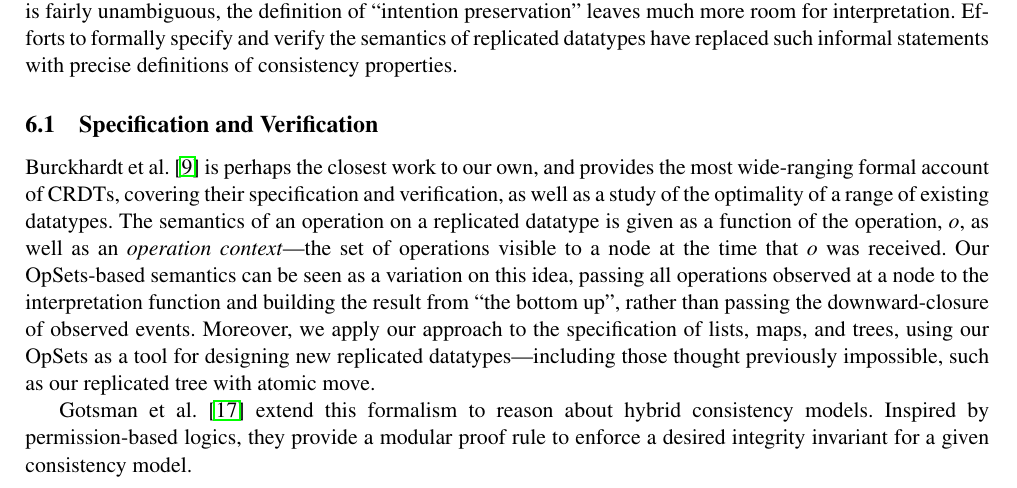
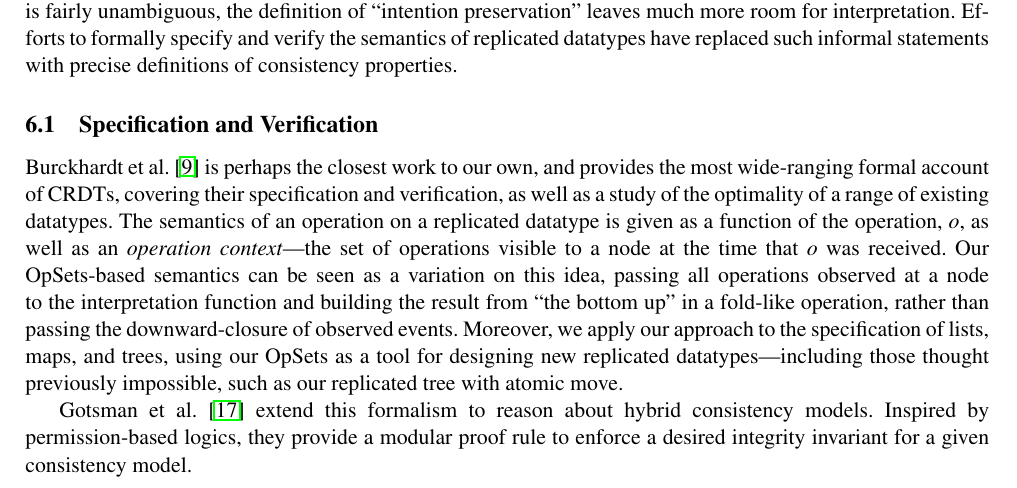
Before and after one commit to trvedata/opsets, a LaTeX problem sheet (paper/opsets.tex, which reads paper/relwork.tex): part of page 10 of 15, cut so that both start at the same text. Compiled offline with pdfLaTeX.

Commit message:
Small addition
Need to read-through and get under page limit

```diff
--- a/paper/relwork.tex
+++ b/paper/relwork.tex
@@ -10,7 +10,7 @@ Efforts to formally specify and verify the semantics of replicated datatypes hav
 
 Burckhardt et al.~\cite{Burckhardt:2014ft} is perhaps the closest work to our own, and provides the most wide-ranging formal account of CRDTs, covering their specification and verification, as well as a study of the optimality of a range of existing datatypes.
 The semantics of an operation on a replicated datatype is given as a function of the operation, $o$, as well as an \emph{operation context}---the set of operations visible to a node at the time that $o$ was received.
-Our OpSets-based semantics can be seen as a variation on this idea, passing all operations observed at a node to the interpretation function and building the result from ``the bottom up'', rather than passing the downward-closure of observed events.
+Our OpSets-based semantics can be seen as a variation on this idea, passing all operations observed at a node to the interpretation function and building the result from ``the bottom up'' in a fold-like operation, rather than passing the downward-closure of observed events.
 Moreover, we apply our approach to the specification of lists, maps, and trees, using our OpSets as a tool for designing new replicated datatypes---including those thought previously impossible, such as our replicated tree with atomic move.
 
 Gotsman et al.~\cite{DBLP:conf/popl/GotsmanYFNS16} extend this
```
